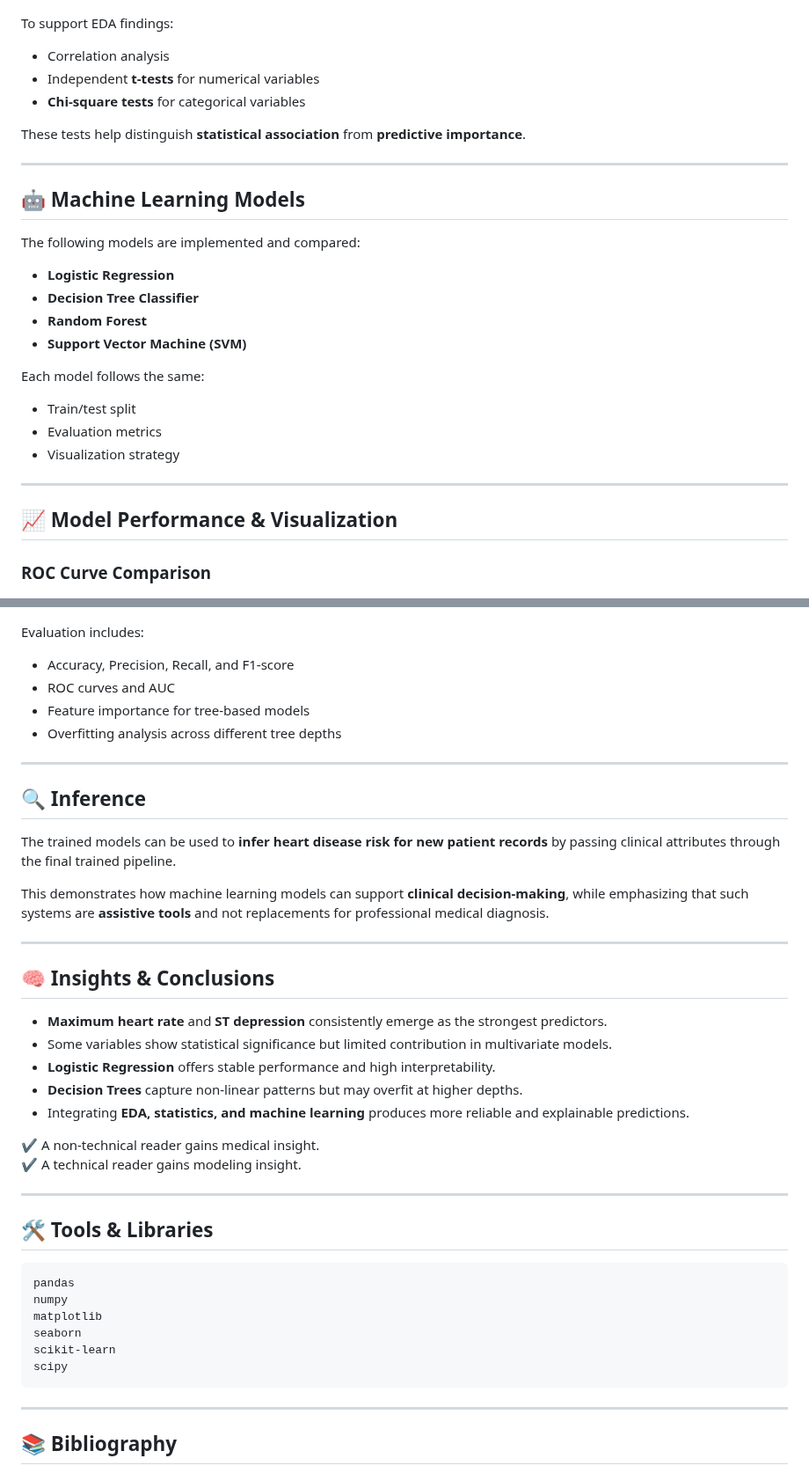
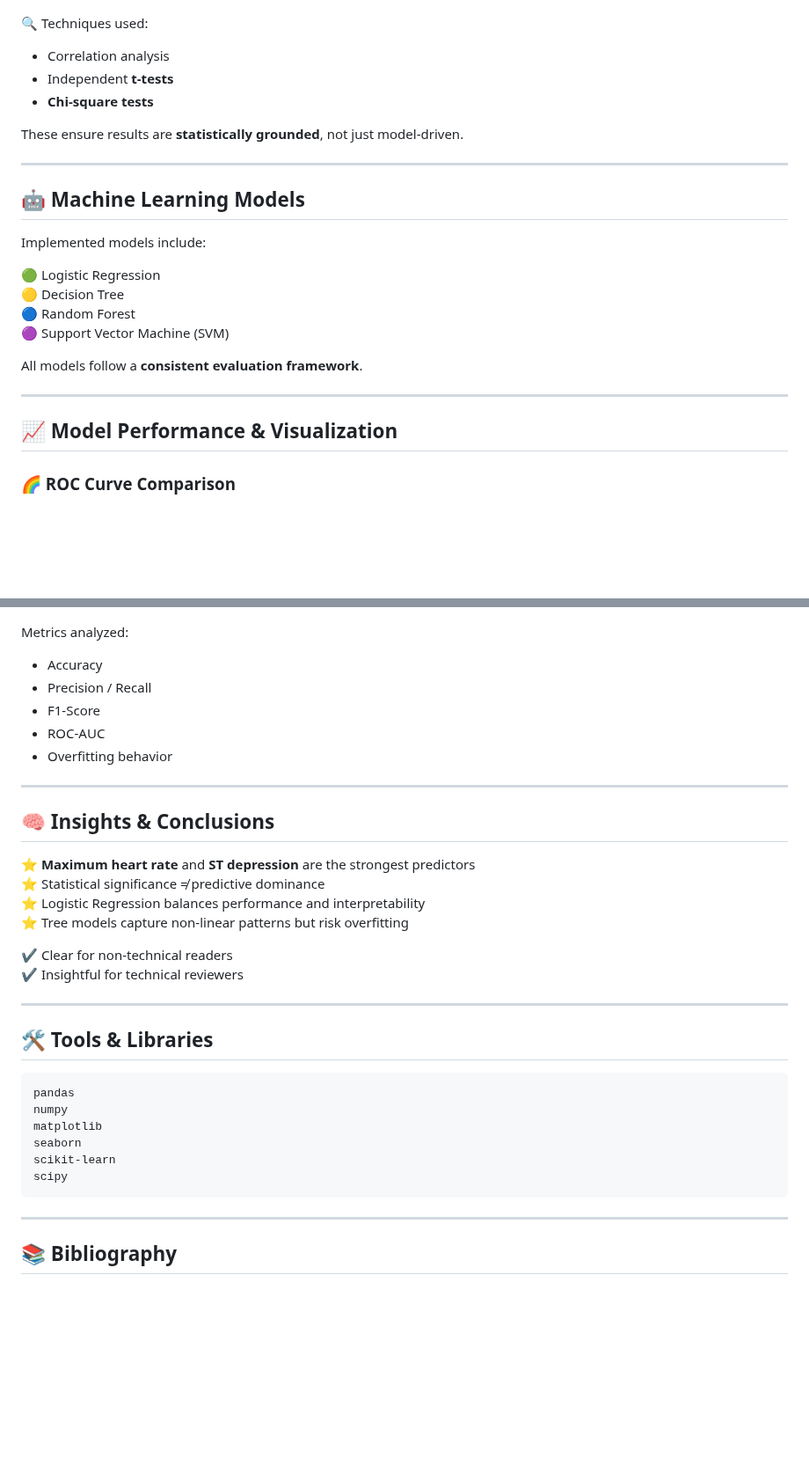
Before and after one commit to esingh16/Doctor-JEN-AI, a Markdown page: README.md, 2 parts joined by grey strips. Shown at 88% size. Rendered like a GitHub page; blank space fills up the shorter version.

````diff
--- a/README.md
+++ b/README.md
@@ -94,33 +112,30 @@ Includes:
   <img src="images/pairwise.png" width="750">
 </p>
 
-To support EDA findings:
+🔍 Techniques used:
 - Correlation analysis
-- Independent **t-tests** for numerical variables
-- **Chi-square tests** for categorical variables
+- Independent **t-tests**
+- **Chi-square tests**
 
-These tests help distinguish **statistical association** from **predictive importance**.
+These ensure results are **statistically grounded**, not just model-driven.
 
 ---
 
 ## 🤖 Machine Learning Models
-The following models are implemented and compared:
+Implemented models include:
 
-- **Logistic Regression**
-- **Decision Tree Classifier**
-- **Random Forest**
-- **Support Vector Machine (SVM)**
+🟢 Logistic Regression
+🟡 Decision Tree
+🔵 Random Forest
+🟣 Support Vector Machine (SVM)
 
-Each model follows the same:
-- Train/test split
-- Evaluation metrics
-- Visualization strategy
+All models follow a **consistent evaluation framework**.
 
 ---
 
 ## 📈 Model Performance & Visualization
 
-### ROC Curve Comparison
+### 🌈 ROC Curve Comparison
 <p align="center">
   <img src="images/roc.png" width="750">
 </p>
@@ -135,30 +150,23 @@ Each model follows the same:
   <img src="images/boundary.png" width="650">
 </p>
 
-Evaluation includes:
-- Accuracy, Precision, Recall, and F1-score
-- ROC curves and AUC
-- Feature importance for tree-based models
-- Overfitting analysis across different tree depths
-
----
-
-## 🔍 Inference
-The trained models can be used to **infer heart disease risk for new patient records** by passing clinical attributes through the final trained pipeline.
-
-This demonstrates how machine learning models can support **clinical decision-making**, while emphasizing that such systems are **assistive tools** and not replacements for professional medical diagnosis.
+Metrics analyzed:
+- Accuracy
+- Precision / Recall
+- F1-Score
+- ROC-AUC
+- Overfitting behavior
 
 ---
 
 ## 🧠 Insights & Conclusions
-- **Maximum heart rate** and **ST depression** consistently emerge as the strongest predictors.
-- Some variables show statistical significance but limited contribution in multivariate models.
-- **Logistic Regression** offers stable performance and high interpretability.
-- **Decision Trees** capture non-linear patterns but may overfit at higher depths.
-- Integrating **EDA, statistics, and machine learning** produces more reliable and explainable predictions.
+⭐ **Maximum heart rate** and **ST depression** are the strongest predictors
+⭐ Statistical significance ≠ predictive dominance
+⭐ Logistic Regression balances performance and interpretability
+⭐ Tree models capture non-linear patterns but risk overfitting
 
-✔ A non-technical reader gains medical insight.
-✔ A technical reader gains modeling insight.
+✔ Clear for non-technical readers
+✔ Insightful for technical reviewers
 
 ---
 
@@ -171,6 +179,7 @@ seaborn
 scikit-learn
 scipy
 ```
+
 ---
 
 ## 📚 Bibliography
````
Also changed, not shown: other parts of README.md (+56 -38 lines).
